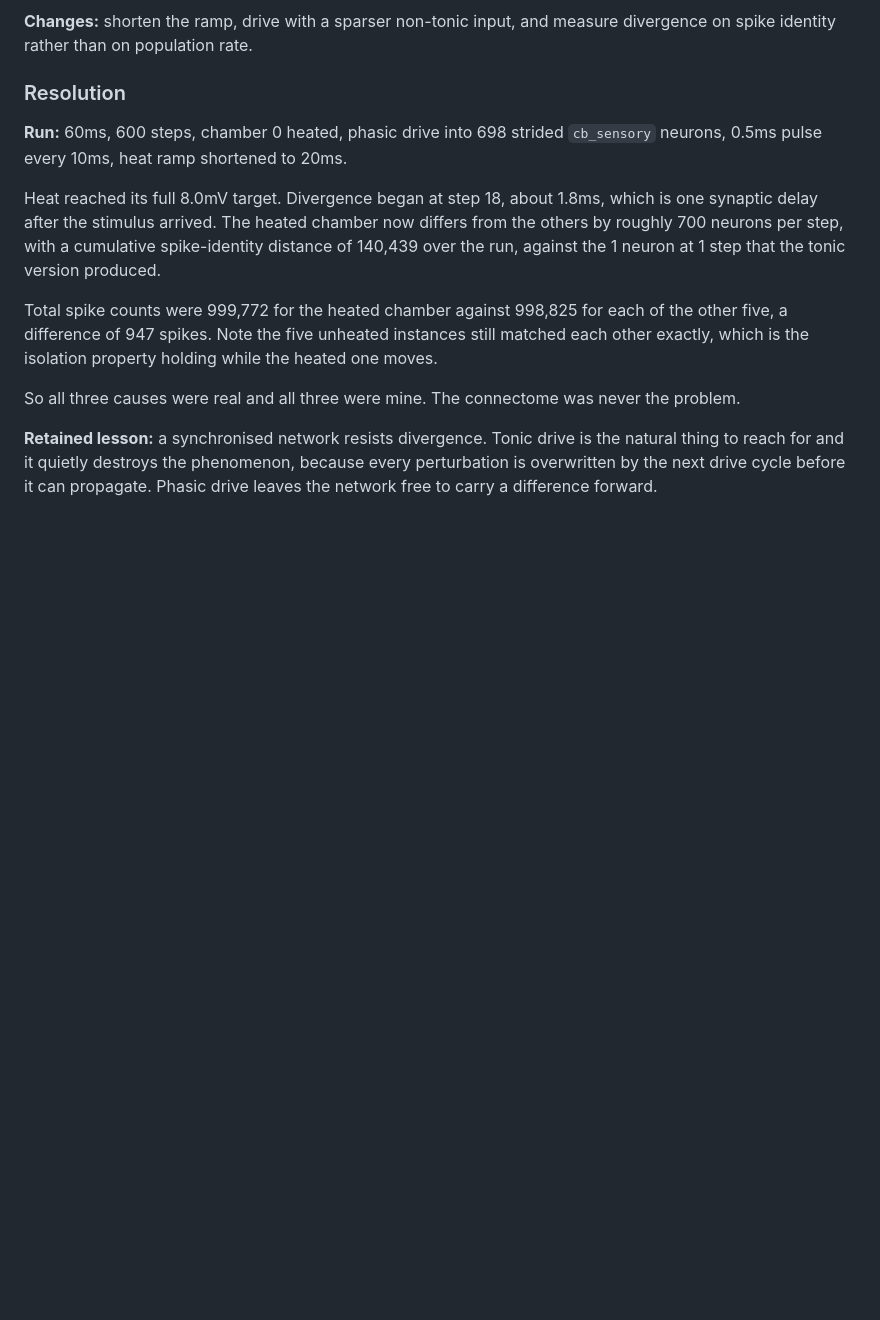
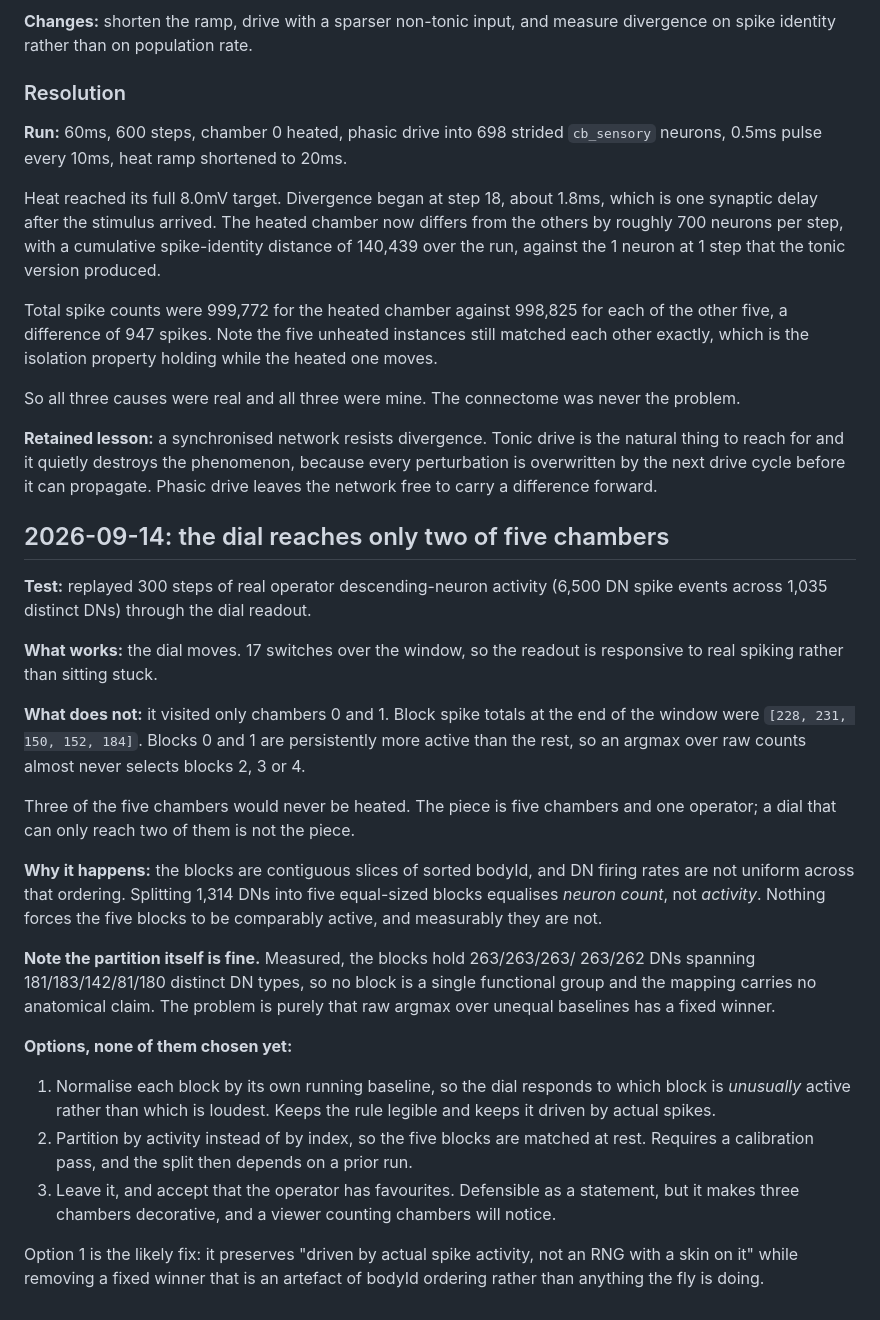
Before and after one commit to aravpanwar/amfly, a Markdown page: docs/negative-results.md, the part around the change. GitHub-like rendering; blank space fills up the shorter version.

Commit message:
Record that the dial reaches only two of five chambers
Replayed 300 steps of real operator DN activity through the readout. The
dial moves, 17 switches, so it is responsive. But it visited only chambers
0 and 1.

Block totals were 228, 231, 150, 152, 184. Blocks 0 and 1 are persistently
more active, so an argmax over raw counts almost never selects the others
and three chambers would never be heated.

Cause: equal-sized blocks equalise neuron count, not activity, and DN
firing rates are not uniform across sorted bodyId. The partition itself is
fine; raw argmax over unequal baselines is not.

```diff
--- a/docs/negative-results.md
+++ b/docs/negative-results.md
@@ -65,3 +65,44 @@ the problem.
 the natural thing to reach for and it quietly destroys the phenomenon, because
 every perturbation is overwritten by the next drive cycle before it can
 propagate. Phasic drive leaves the network free to carry a difference forward.
+
+## 2026-09-14: the dial reaches only two of five chambers
+
+**Test:** replayed 300 steps of real operator descending-neuron activity (6,500
+DN spike events across 1,035 distinct DNs) through the dial readout.
+
+**What works:** the dial moves. 17 switches over the window, so the readout is
+responsive to real spiking rather than sitting stuck.
+
+**What does not:** it visited only chambers 0 and 1. Block spike totals at the
+end of the window were `[228, 231, 150, 152, 184]`. Blocks 0 and 1 are
+persistently more active than the rest, so an argmax over raw counts almost
+never selects blocks 2, 3 or 4.
+
+Three of the five chambers would never be heated. The piece is five chambers and
+one operator; a dial that can only reach two of them is not the piece.
+
+**Why it happens:** the blocks are contiguous slices of sorted bodyId, and DN
+firing rates are not uniform across that ordering. Splitting 1,314 DNs into five
+equal-sized blocks equalises *neuron count*, not *activity*. Nothing forces the
+five blocks to be comparably active, and measurably they are not.
+
+**Note the partition itself is fine.** Measured, the blocks hold 263/263/263/
+263/262 DNs spanning 181/183/142/81/180 distinct DN types, so no block is a
+single functional group and the mapping carries no anatomical claim. The problem
+is purely that raw argmax over unequal baselines has a fixed winner.
+
+**Options, none of them chosen yet:**
+
+1. Normalise each block by its own running baseline, so the dial responds to
+   which block is *unusually* active rather than which is loudest. Keeps the
+   rule legible and keeps it driven by actual spikes.
+2. Partition by activity instead of by index, so the five blocks are matched at
+   rest. Requires a calibration pass, and the split then depends on a prior run.
+3. Leave it, and accept that the operator has favourites. Defensible as a
+   statement, but it makes three chambers decorative, and a viewer counting
+   chambers will notice.
+
+Option 1 is the likely fix: it preserves "driven by actual spike activity, not
+an RNG with a skin on it" while removing a fixed winner that is an artefact of
+bodyId ordering rather than anything the fly is doing.
```
